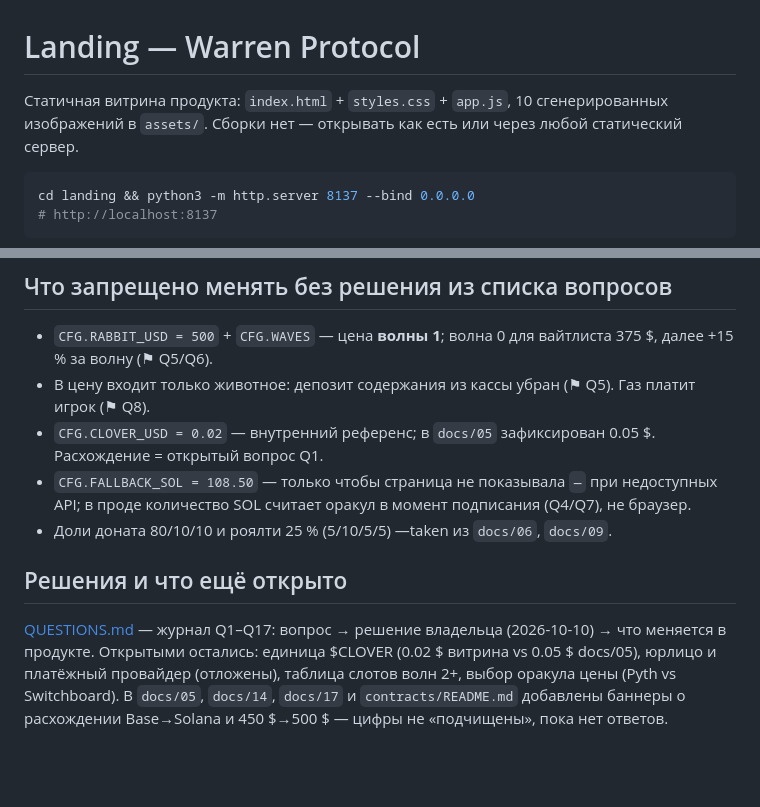
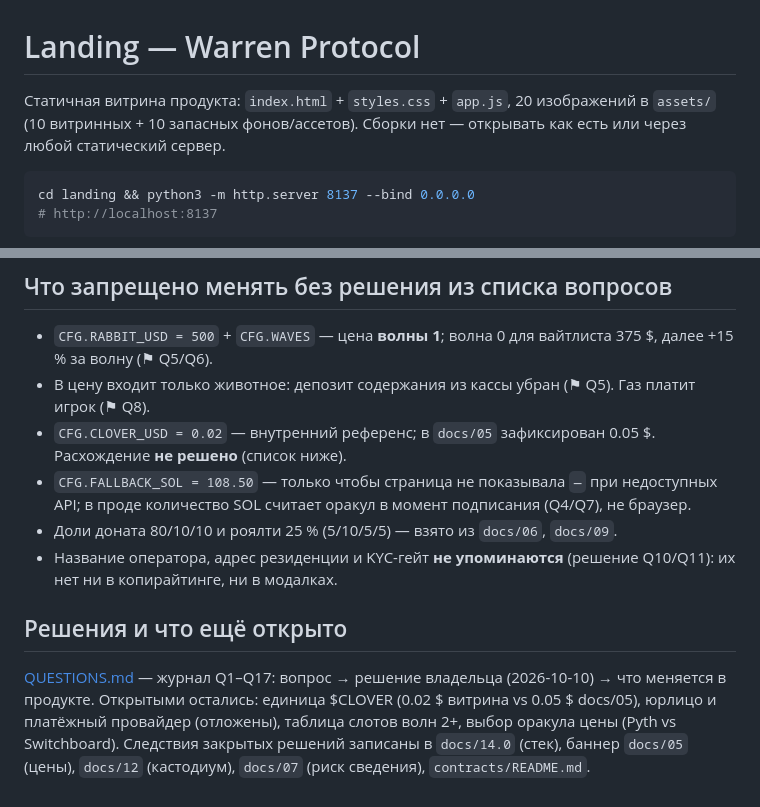
Before and after one commit to Leo88q/-, a Markdown page: landing/README.md, 2 parts joined by grey strips. GitHub-like rendering; blank space fills up the shorter version.

Commit message:
docs(landing): README — правки формулировок после v7 (арт только в рамках, Q10 без оператора)
Co-authored-by: arena-agent <297053741+arena-agent@users.noreply.github.com>

````diff
--- a/landing/README.md
+++ b/landing/README.md
@@ -1,6 +1,6 @@
 # Landing — Warren Protocol
 
-Статичная витрина продукта: `index.html` + `styles.css` + `app.js`, 10 сгенерированных изображений в `assets/`.
+Статичная витрина продукта: `index.html` + `styles.css` + `app.js`, 20 изображений в `assets/` (10 витринных + 10 запасных фонов/ассетов).
 Сборки нет — открывать как есть или через любой статический сервер.
 
 ```bash
@@ -46,13 +46,14 @@ cd landing && python3 -m http.server 8137 --bind 0.0.0.0
 
 - `CFG.RABBIT_USD = 500` + `CFG.WAVES` — цена **волны 1**; волна 0 для вайтлиста 375 $, далее +15 % за волну (⚑ Q5/Q6).
 - В цену входит только животное: депозит содержания из кассы убран (⚑ Q5). Газ платит игрок (⚑ Q8).
-- `CFG.CLOVER_USD = 0.02` — внутренний референс; в `docs/05` зафиксирован 0.05 $. Расхождение = открытый вопрос Q1.
+- `CFG.CLOVER_USD = 0.02` — внутренний референс; в `docs/05` зафиксирован 0.05 $. Расхождение **не решено** (список ниже).
 - `CFG.FALLBACK_SOL = 108.50` — только чтобы страница не показывала `—` при недоступных API; в проде количество SOL считает оракул в момент подписания (Q4/Q7), не браузер.
-- Доли доната 80/10/10 и роялти 25 % (5/10/5/5) —taken из `docs/06`, `docs/09`.
+- Доли доната 80/10/10 и роялти 25 % (5/10/5/5) — взято из `docs/06`, `docs/09`.
+- Название оператора, адрес резиденции и KYC-гейт **не упоминаются** (решение Q10/Q11): их нет ни в копирайтинге, ни в модалках.
 
 ## Решения и что ещё открыто
 
 [QUESTIONS.md](./QUESTIONS.md) — журнал Q1–Q17: вопрос → решение владельца (2026-10-10) → что
 меняется в продукте. Открытыми остались: единица $CLOVER (0.02 $ витрина vs 0.05 $ docs/05), юрлицо и платёжный
-провайдер (отложены), таблица слотов волн 2+, выбор оракула цены (Pyth vs Switchboard). В `docs/05`, `docs/14`,
-`docs/17` и `contracts/README.md` добавлены баннеры о расхождении Base→Solana и 450 $→500 $ — цифры не «подчищены», пока нет ответов.
+провайдер (отложены), таблица слотов волн 2+, выбор оракула цены (Pyth vs Switchboard). Следствия закрытых решений записаны в
+`docs/14.0` (стек), баннер `docs/05` (цены), `docs/12` (кастодиум), `docs/07` (риск сведения), `contracts/README.md`.
````
Also changed, not shown: other parts of landing/README.md (+1 -1 lines).
